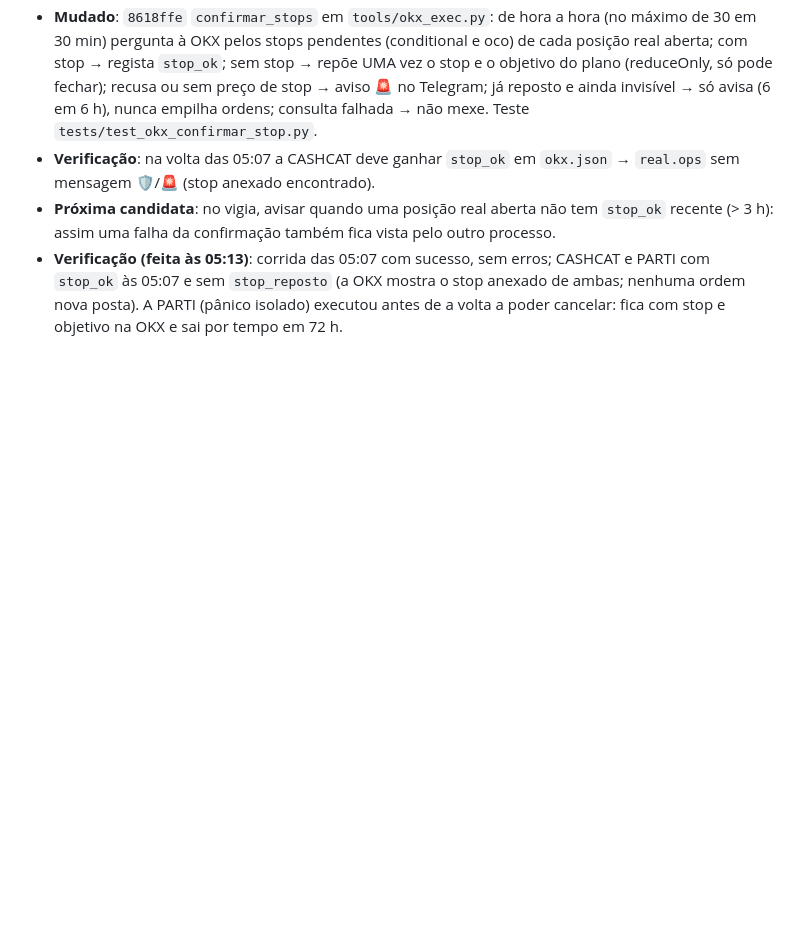
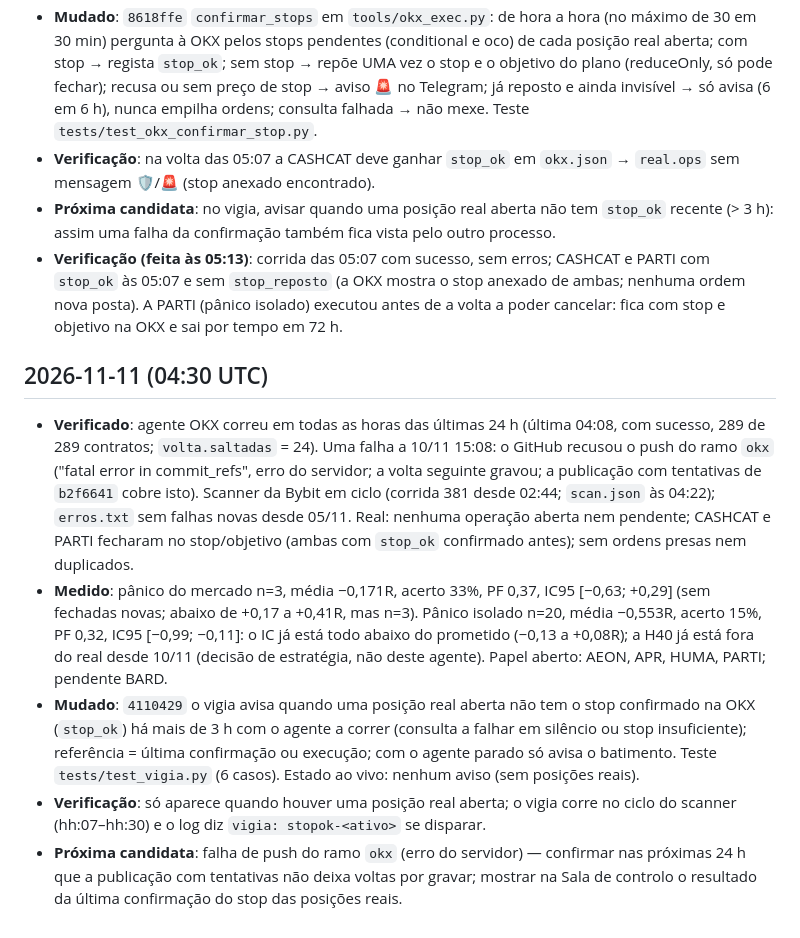
Before and after one commit to Rferreira89/Cryptoscan, a Markdown page: backtest/evolucao.md, the part around the change. Rendered like a GitHub page; blank space fills up the shorter version.

Commit message:
evolucao: 11/11 verificacao, medicao e aviso do vigia para stop nao confirmado
Co-Authored-By: Claude Opus 5.5 <noreply@anthropic.com>

```diff
--- a/backtest/evolucao.md
+++ b/backtest/evolucao.md
@@ -44,3 +44,10 @@ Registo do agente de evolução contínua (deteção, execução, monitorizaçã
 - **Verificação**: na volta das 05:07 a CASHCAT deve ganhar `stop_ok` em `okx.json` → `real.ops` sem mensagem 🛡️/🚨 (stop anexado encontrado).
 - **Próxima candidata**: no vigia, avisar quando uma posição real aberta não tem `stop_ok` recente (> 3 h): assim uma falha da confirmação também fica vista pelo outro processo.
 - **Verificação (feita às 05:13)**: corrida das 05:07 com sucesso, sem erros; CASHCAT e PARTI com `stop_ok` às 05:07 e sem `stop_reposto` (a OKX mostra o stop anexado de ambas; nenhuma ordem nova posta). A PARTI (pânico isolado) executou antes de a volta a poder cancelar: fica com stop e objetivo na OKX e sai por tempo em 72 h.
+
+## 2026-11-11 (04:30 UTC)
+- **Verificado**: agente OKX correu em todas as horas das últimas 24 h (última 04:08, com sucesso, 289 de 289 contratos; `volta.saltadas` = 24). Uma falha a 10/11 15:08: o GitHub recusou o push do ramo `okx` ("fatal error in commit_refs", erro do servidor; a volta seguinte gravou; a publicação com tentativas de `b2f6641` cobre isto). Scanner da Bybit em ciclo (corrida 381 desde 02:44; `scan.json` às 04:22); `erros.txt` sem falhas novas desde 05/11. Real: nenhuma operação aberta nem pendente; CASHCAT e PARTI fecharam no stop/objetivo (ambas com `stop_ok` confirmado antes); sem ordens presas nem duplicados.
+- **Medido**: pânico do mercado n=3, média −0,171R, acerto 33%, PF 0,37, IC95 [−0,63; +0,29] (sem fechadas novas; abaixo de +0,17 a +0,41R, mas n=3). Pânico isolado n=20, média −0,553R, acerto 15%, PF 0,32, IC95 [−0,99; −0,11]: o IC já está todo abaixo do prometido (−0,13 a +0,08R); a H40 já está fora do real desde 10/11 (decisão de estratégia, não deste agente). Papel aberto: AEON, APR, HUMA, PARTI; pendente BARD.
+- **Mudado**: `4110429` o vigia avisa quando uma posição real aberta não tem o stop confirmado na OKX (`stop_ok`) há mais de 3 h com o agente a correr (consulta a falhar em silêncio ou stop insuficiente); referência = última confirmação ou execução; com o agente parado só avisa o batimento. Teste `tests/test_vigia.py` (6 casos). Estado ao vivo: nenhum aviso (sem posições reais).
+- **Verificação**: só aparece quando houver uma posição real aberta; o vigia corre no ciclo do scanner (hh:07–hh:30) e o log diz `vigia: stopok-<ativo>` se disparar.
+- **Próxima candidata**: falha de push do ramo `okx` (erro do servidor) — confirmar nas próximas 24 h que a publicação com tentativas não deixa voltas por gravar; mostrar na Sala de controlo o resultado da última confirmação do stop das posições reais.
```
